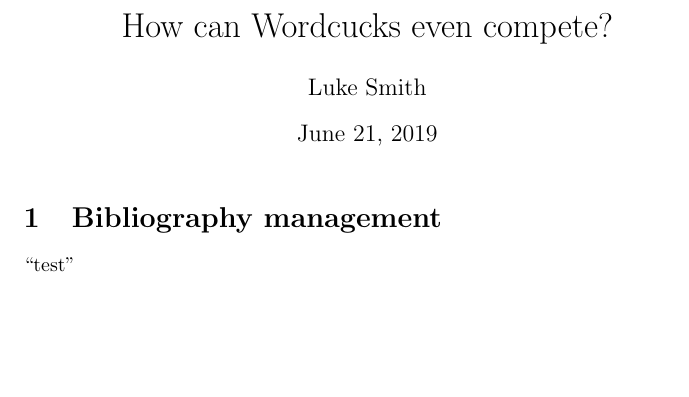
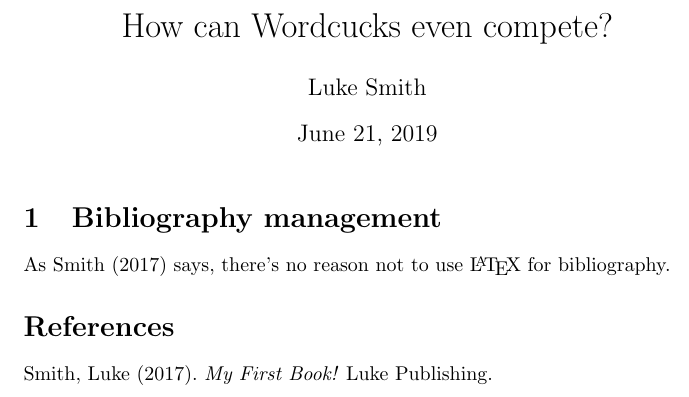
Before and after one commit to ChengBinJin/Latex-Resume-Tutorial, a LaTeX document (Learn_LaTex_Tutorial_3_Making_Bibliographies_with_Biber_and_BibLaTex.tex): part of the page, cut so that both start at the same text, the shorter picture padded with empty space. Compiled offline with pdfLaTeX.

Commit message:
add lecture 3

```diff
--- a/Learn_LaTex_Tutorial_3_Making_Bibliographies_with_Biber_and_BibLaTex.tex
+++ b/Learn_LaTex_Tutorial_3_Making_Bibliographies_with_Biber_and_BibLaTex.tex
@@ -1,6 +1,6 @@
 \documentclass{article}
 
-\usepackage[backend=biber]{biblatex}
+\usepackage[backend=biber, style=authoryear-icomp]{biblatex}
 \addbibresource{uni.bib}
 
 \author{Luke Smith}
@@ -12,7 +12,7 @@
 
 \section{Bibliography management}
 
-``test''
+As \textcite{test} says, there's no reason not to use \LaTeX{} for bibliography.
 
 \printbibliography
 
```
Also changed, not shown: uni.bib (+1 -0 lines), Learn_LaTex_Tutorial_3_Making_Bibliographies_with_Biber_and_BibLaTex.pdf, 5 other files.
